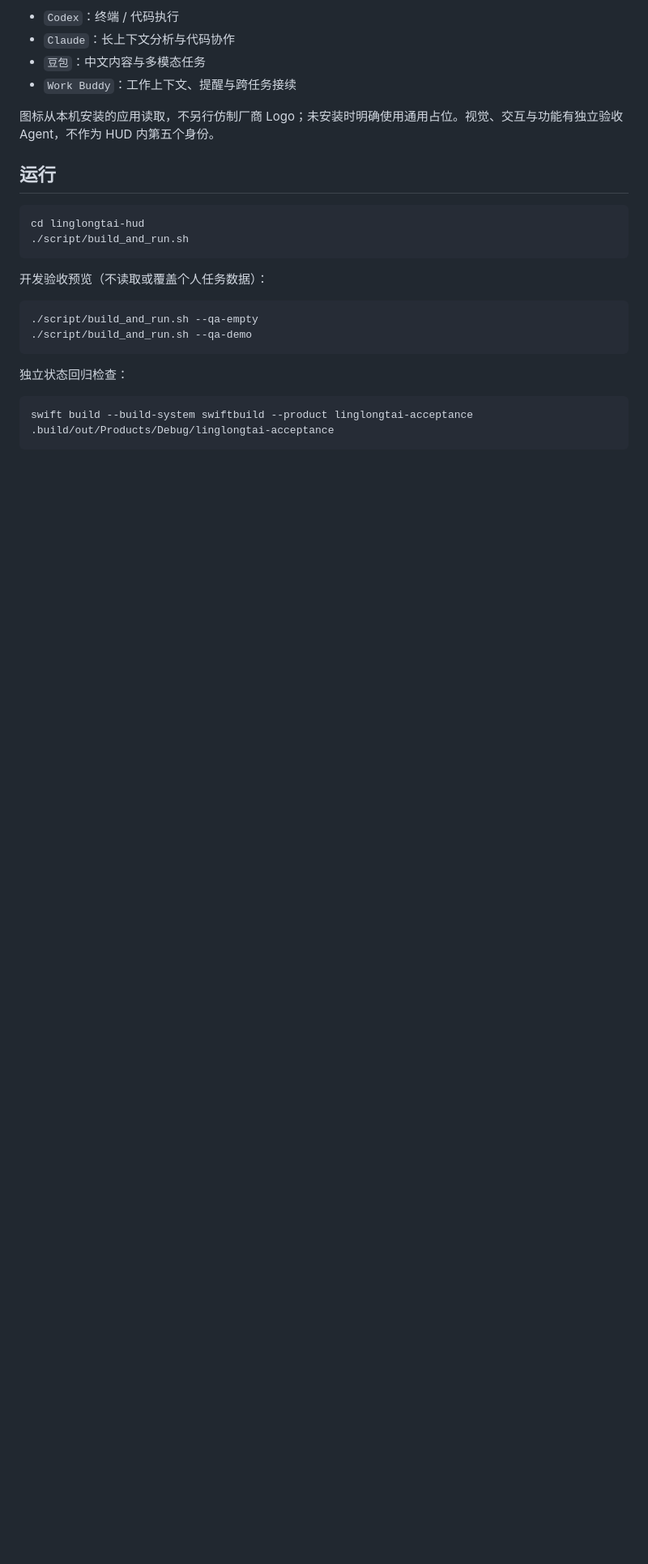
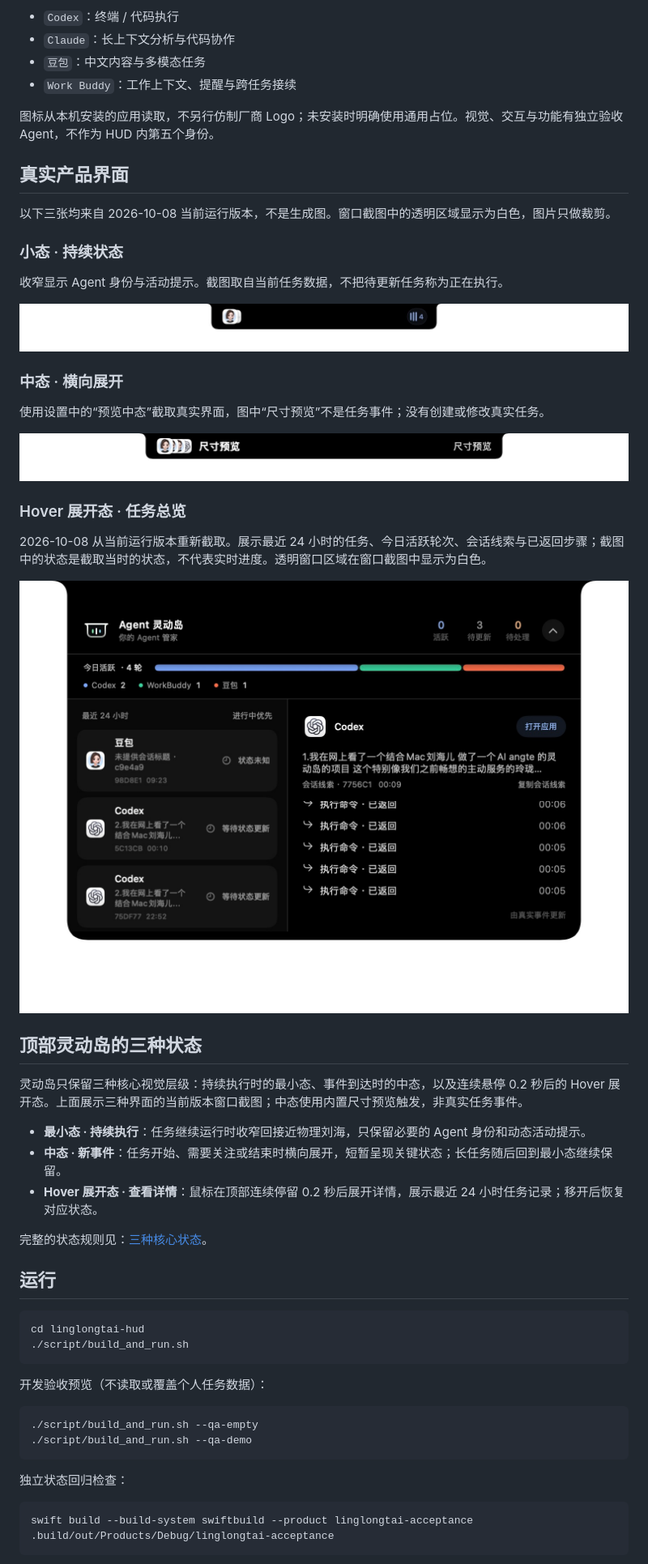
Before and after one commit to Bill-Fei/agent-island, a Markdown page: README.md, the part around the change. Shown: that part at 81% size. Drawn GitHub-style; pictures changed too: docs/media/real-product-ui/01-small-state-20261008.jpg (added), docs/media/real-product-ui/02-middle-state-preview-20261008.jpg (added), docs/media/real-product-ui/03-task-overview-20261008.jpg (added); blank space fills up the shorter version.

Commit message:
docs(L1): showcase three real current product states

```diff
--- a/README.md
+++ b/README.md
@@ -10,6 +10,38 @@
 - `Work Buddy`：工作上下文、提醒与跨任务接续
 
 图标从本机安装的应用读取，不另行仿制厂商 Logo；未安装时明确使用通用占位。视觉、交互与功能有独立验收 Agent，不作为 HUD 内第五个身份。
+
+## 真实产品界面
+
+以下三张均来自 2026-10-08 当前运行版本，不是生成图。窗口截图中的透明区域显示为白色，图片只做裁剪。
+
+### 小态 · 持续状态
+
+收窄显示 Agent 身份与活动提示。截图取自当前任务数据，不把待更新任务称为正在执行。
+
+![Agent 灵动岛小态](docs/media/real-product-ui/01-small-state-20261008.jpg)
+
+### 中态 · 横向展开
+
+使用设置中的“预览中态”截取真实界面，图中“尺寸预览”不是任务事件；没有创建或修改真实任务。
+
+![Agent 灵动岛中态尺寸预览](docs/media/real-product-ui/02-middle-state-preview-20261008.jpg)
+
+### Hover 展开态 · 任务总览
+
+2026-10-08 从当前运行版本重新截取。展示最近 24 小时的任务、今日活跃轮次、会话线索与已返回步骤；截图中的状态是截取当时的状态，不代表实时进度。透明窗口区域在窗口截图中显示为白色。
+
+![Agent 灵动岛最新任务总览](docs/media/real-product-ui/03-task-overview-20261008.jpg)
+
+## 顶部灵动岛的三种状态
+
+灵动岛只保留三种核心视觉层级：持续执行时的最小态、事件到达时的中态，以及连续悬停 0.2 秒后的 Hover 展开态。上面展示三种界面的当前版本窗口截图；中态使用内置尺寸预览触发，非真实任务事件。
+
+- **最小态 · 持续执行**：任务继续运行时收窄回接近物理刘海，只保留必要的 Agent 身份和动态活动提示。
+- **中态 · 新事件**：任务开始、需要关注或结束时横向展开，短暂呈现关键状态；长任务随后回到最小态继续保留。
+- **Hover 展开态 · 查看详情**：鼠标在顶部连续停留 0.2 秒后展开详情，展示最近 24 小时任务记录；移开后恢复对应状态。
+
+完整的状态规则见：[三种核心状态](docs/STATE_SHOWCASE.md)。
 
 ## 运行
 
```
Also changed, not shown: docs/STATE_SHOWCASE.md (added, +29 -0 lines).
